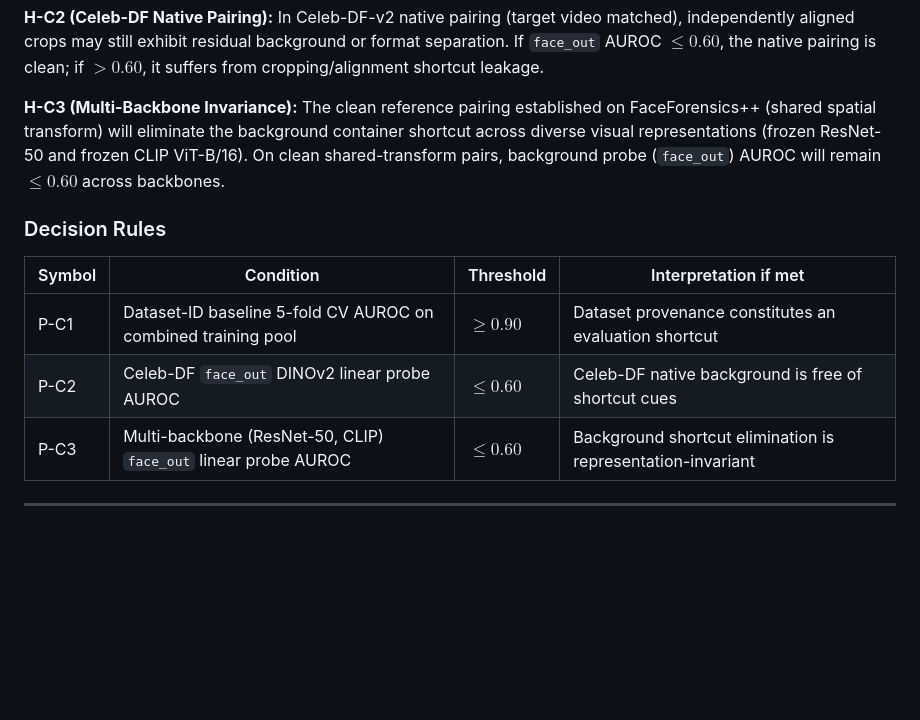
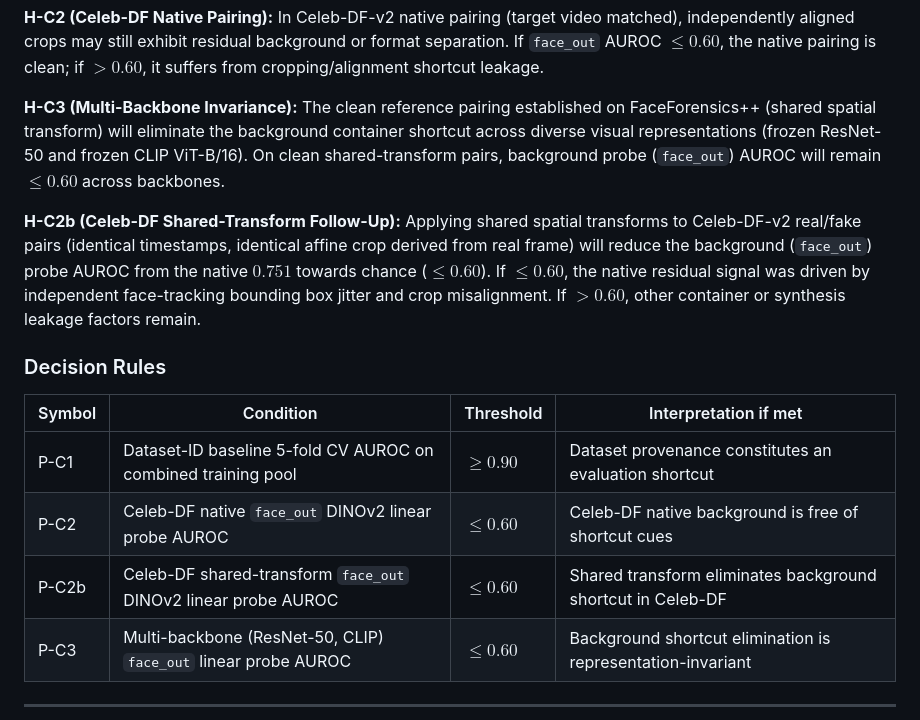
Before and after one commit to abhishek036/deepfake, a Markdown page: PREREG.md, the part around the change. Drawn GitHub-style; blank space fills up the shorter version.

Commit message:
prereg: add H-C2b and P-C2b for Celeb-DF shared-transform ablation

```diff
--- a/PREREG.md
+++ b/PREREG.md
@@ -59,11 +59,14 @@ If either fails, the pairing is confounded and the next diagnostic step applies
 
 **H-C3 (Multi-Backbone Invariance):** The clean reference pairing established on FaceForensics++ (shared spatial transform) will eliminate the background container shortcut across diverse visual representations (frozen ResNet-50 and frozen CLIP ViT-B/16). On clean shared-transform pairs, background probe (`face_out`) AUROC will remain $\le 0.60$ across backbones.
 
+**H-C2b (Celeb-DF Shared-Transform Follow-Up):** Applying shared spatial transforms to Celeb-DF-v2 real/fake pairs (identical timestamps, identical affine crop derived from real frame) will reduce the background (`face_out`) probe AUROC from the native $0.751$ towards chance ($\le 0.60$). If $\le 0.60$, the native residual signal was driven by independent face-tracking bounding box jitter and crop misalignment. If $> 0.60$, other container or synthesis leakage factors remain.
+
 ### Decision Rules
 | Symbol | Condition | Threshold | Interpretation if met |
 |--------|-----------|-----------|----------------------|
 | P-C1 | Dataset-ID baseline 5-fold CV AUROC on combined training pool | $\ge 0.90$ | Dataset provenance constitutes an evaluation shortcut |
-| P-C2 | Celeb-DF `face_out` DINOv2 linear probe AUROC | $\le 0.60$ | Celeb-DF native background is free of shortcut cues |
+| P-C2 | Celeb-DF native `face_out` DINOv2 linear probe AUROC | $\le 0.60$ | Celeb-DF native background is free of shortcut cues |
+| P-C2b | Celeb-DF shared-transform `face_out` DINOv2 linear probe AUROC | $\le 0.60$ | Shared transform eliminates background shortcut in Celeb-DF |
 | P-C3 | Multi-backbone (ResNet-50, CLIP) `face_out` linear probe AUROC | $\le 0.60$ | Background shortcut elimination is representation-invariant |
 
 ---
```
